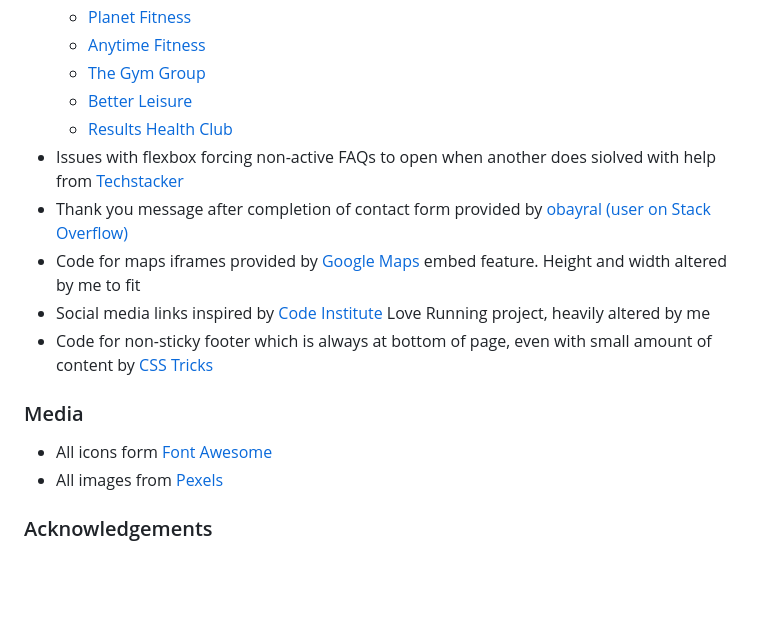
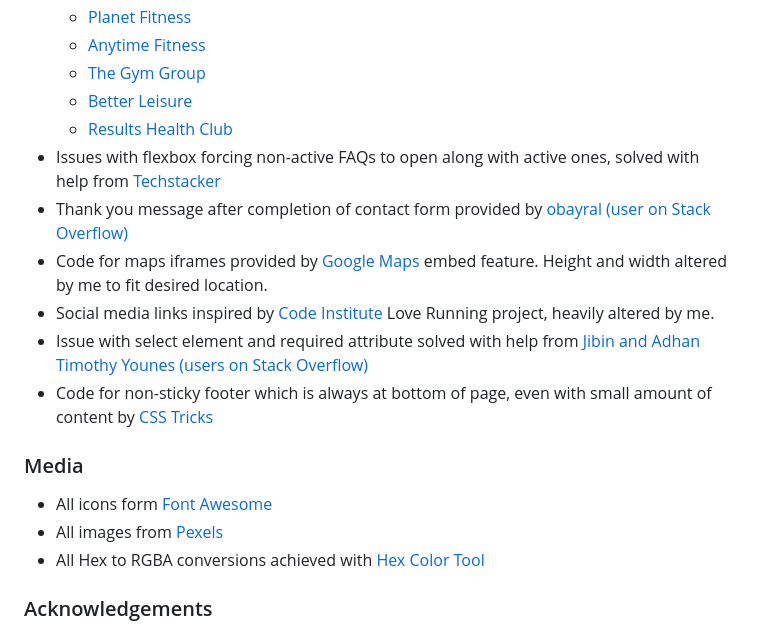
Before and after one commit to BeckySkel/html-css-project-1, a Markdown page: README.md, the part around one of its changes. Rendered like a GitHub page; blank space fills up the shorter version.

```diff
--- a/README.md
+++ b/README.md
@@ -253,15 +253,17 @@
      - [The Gym Group](https://www.thegymgroup.com/find-a-gym/oxford-gyms/oxford-headington/?gclid=CjwKCAjw9qiTBhBbEiwAp-GE0TkNKOxib3aQ5R3zSta1WS30X40eqWltln_EsSMRH_HojW1c3d9zYhoCUZkQAvD_BwE&gclsrc=aw.ds)
      - [Better Leisure](https://www.better.org.uk/memberships/gym-membership-deals-and-offers?utm_source=google&utm_medium=paid&utm_campaign=bau&utm_term=better&gclid=CjwKCAjw9qiTBhBbEiwAp-GE0dHDD78e3w0wVUVEFU0C8-EcolRML4_fnci4lanNUSu6KqturOLaTBoCxcEQAvD_BwE&gclsrc=aw.ds)
      - [Results Health Club](https://resultshealthclubs.co.uk/)
-- Issues with flexbox forcing non-active FAQs to open when another does siolved with help from [Techstacker](https://techstacker.com/prevent-flexbox-child-element-height-stretch-css/)
+- Issues with flexbox forcing non-active FAQs to open along with active ones, solved with help from [Techstacker](https://techstacker.com/prevent-flexbox-child-element-height-stretch-css/)
 - Thank you message after completion of contact form provided by [obayral (user on Stack Overflow)](https://stackoverflow.com/questions/54133144/show-thank-you-message-on-form-submit)
-- Code for maps iframes provided by [Google Maps](https://www.google.com/mapshttps://www.google.com/maps) embed feature. Height and width altered by me to fit
-- Social media links inspired by [Code Institute](https://codeinstitute.net/) Love Running project, heavily altered by me
+- Code for maps iframes provided by [Google Maps](https://www.google.com/mapshttps://www.google.com/maps) embed feature. Height and width altered by me to fit desired location.
+- Social media links inspired by [Code Institute](https://codeinstitute.net/) Love Running project, heavily altered by me.
+- Issue with select element and required attribute solved with help from [Jibin and Adhan Timothy Younes (users on Stack Overflow)](https://stackoverflow.com/questions/44322824/select-required-not-working)
 - Code for non-sticky footer which is always at bottom of page, even with small amount of content by [CSS Tricks](https://css-tricks.com/couple-takes-sticky-footer/)
 
 ### Media
 - All icons form [Font Awesome](https://fontawesome.com/)
 - All images from [Pexels](https://www.pexels.com/)
+- All Hex to RGBA conversions achieved with [Hex Color Tool](https://www.hexcolortool.com/)
 
 ### Acknowledgements
 - [Code Institute](https://codeinstitute.net/) for providing excellent learning content
```
Also changed, not shown: other parts of README.md (+1 -1 lines), assets/documents/TESTING.md (+37 -9 lines), assets/images/contact-w3c-result.png (added), assets/images/css-w3c-result.png (added), assets/images/index-w3c-result.png (added), assets/images/sign-up-w3c-result.png (added), assets/images/thank-you-w3c-result.png (added), 3 other files.
